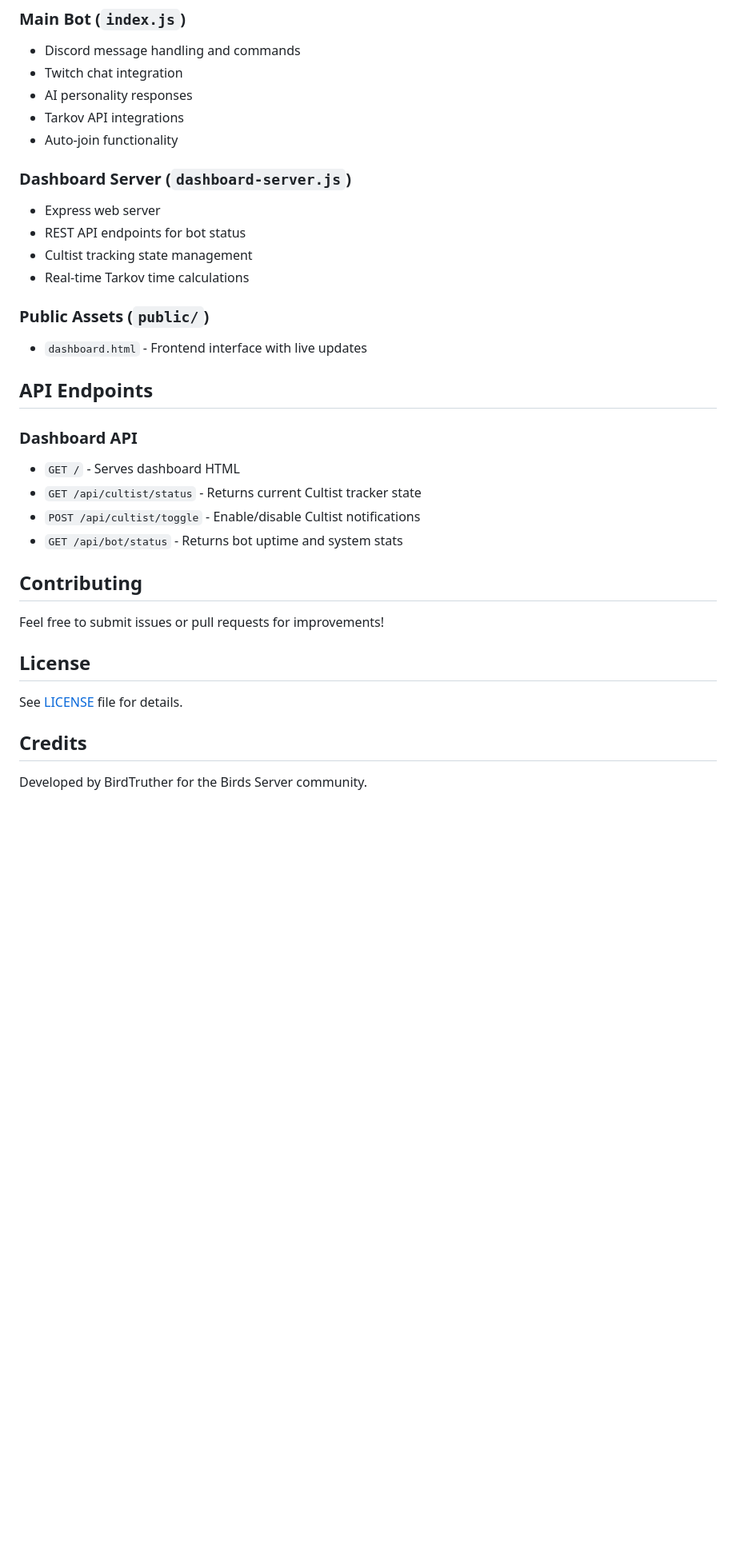
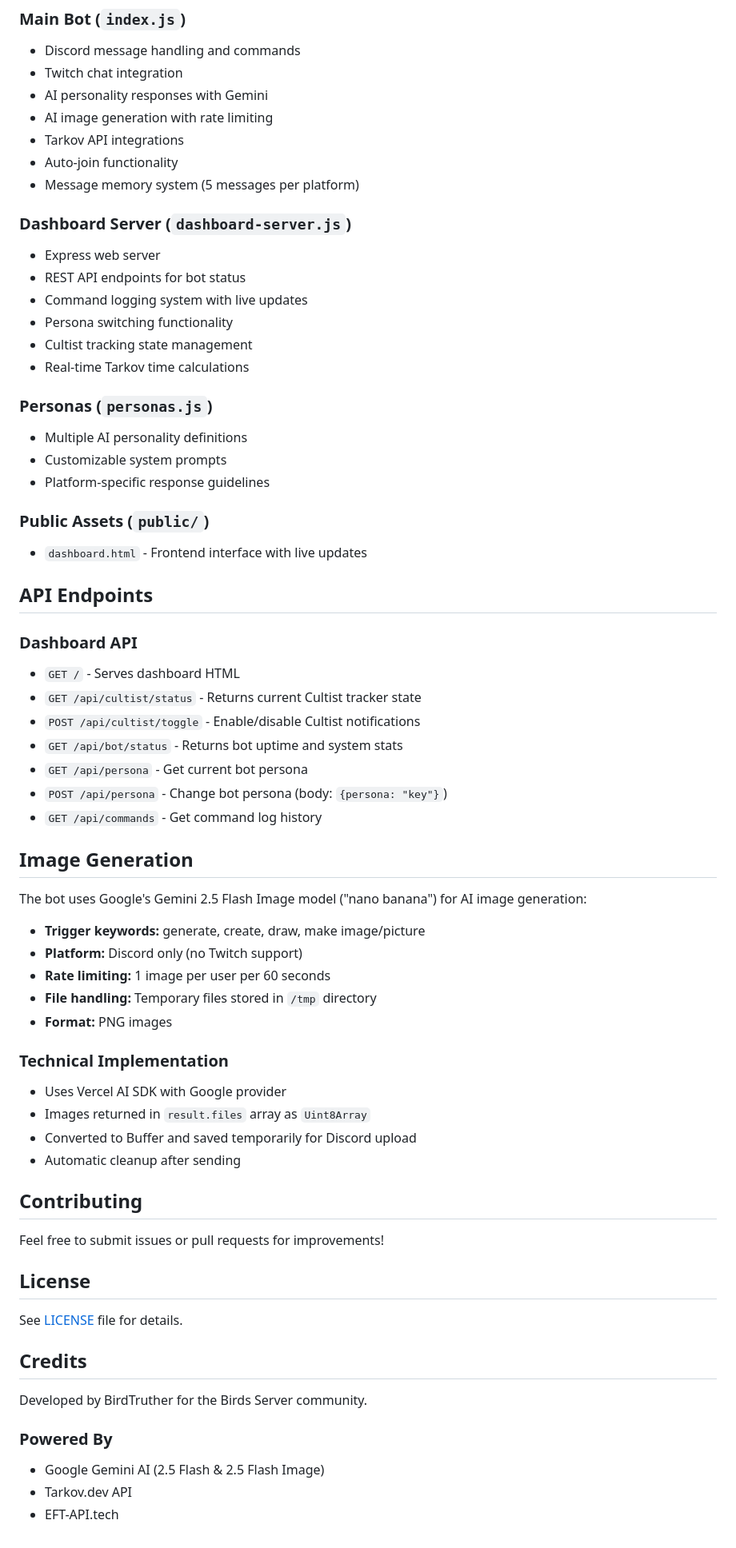
Before and after one commit to BirdTruther/Birds-Server-AI-Bot, a Markdown page: README.md, the part around one of its changes. Shown at 80% size. Drawn GitHub-style; blank space fills up the shorter version.

Commit message:
Update README: Gemini AI, image generation, command logging, persona switcher

```diff
--- a/README.md
+++ b/README.md
@@ -127,15 +170,24 @@ Prapor, Therapist, Fence, Skier, Peacekeeper, Mechanic, Ragman, Jaeger, Ref
 ### Main Bot (`index.js`)
 - Discord message handling and commands
 - Twitch chat integration
-- AI personality responses
+- AI personality responses with Gemini
+- AI image generation with rate limiting
 - Tarkov API integrations
 - Auto-join functionality
+- Message memory system (5 messages per platform)
 
 ### Dashboard Server (`dashboard-server.js`)
 - Express web server
 - REST API endpoints for bot status
+- Command logging system with live updates
+- Persona switching functionality
 - Cultist tracking state management
 - Real-time Tarkov time calculations
+
+### Personas (`personas.js`)
+- Multiple AI personality definitions
+- Customizable system prompts
+- Platform-specific response guidelines
 
 ### Public Assets (`public/`)
 - `dashboard.html` - Frontend interface with live updates
@@ -148,6 +200,25 @@ Prapor, Therapist, Fence, Skier, Peacekeeper, Mechanic, Ragman, Jaeger, Ref
 - `GET /api/cultist/status` - Returns current Cultist tracker state
 - `POST /api/cultist/toggle` - Enable/disable Cultist notifications
 - `GET /api/bot/status` - Returns bot uptime and system stats
+- `GET /api/persona` - Get current bot persona
+- `POST /api/persona` - Change bot persona (body: `{persona: "key"}`)
+- `GET /api/commands` - Get command log history
+
+## Image Generation
+
+The bot uses Google's Gemini 2.5 Flash Image model ("nano banana") for AI image generation:
+
+- **Trigger keywords:** generate, create, draw, make image/picture
+- **Platform:** Discord only (no Twitch support)
+- **Rate limiting:** 1 image per user per 60 seconds
+- **File handling:** Temporary files stored in `/tmp` directory
+- **Format:** PNG images
+
+### Technical Implementation
+- Uses Vercel AI SDK with Google provider
+- Images returned in `result.files` array as `Uint8Array`
+- Converted to Buffer and saved temporarily for Discord upload
+- Automatic cleanup after sending
 
 ## Contributing
 
@@ -160,3 +231,8 @@ See [LICENSE](LICENSE) file for details.
 ## Credits
 
 Developed by BirdTruther for the Birds Server community.
+
+### Powered By
+- Google Gemini AI (2.5 Flash & 2.5 Flash Image)
+- Tarkov.dev API
+- EFT-API.tech
```
Also changed, not shown: other parts of README.md (+51 -8 lines).
